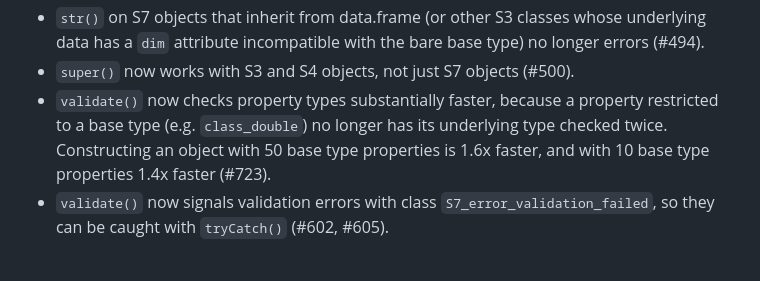
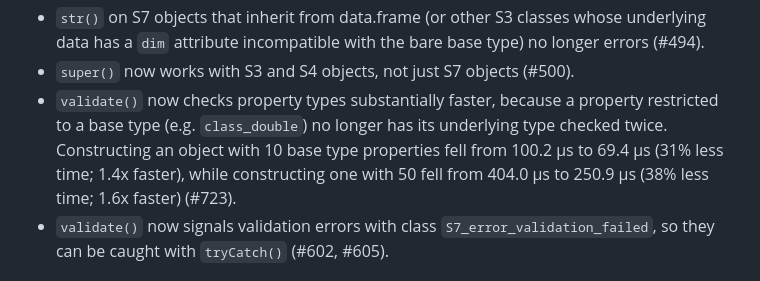
Before and after one commit to RConsortium/S7, a Markdown page: NEWS.md, the part around the change. Rendered like a GitHub page.

```diff
--- a/NEWS.md
+++ b/NEWS.md
@@ -57,7 +57,7 @@
 * `set_props()` now names its first argument `_object` to minimise the chances of a clash with a property (#423). It also accepts a single unnamed named list as a shortcut for splicing property values, making it easier to set properties programmatically (#497).
 * `str()` on S7 objects that inherit from data.frame (or other S3 classes whose underlying data has a `dim` attribute incompatible with the bare base type) no longer errors (#494).
 * `super()` now works with S3 and S4 objects, not just S7 objects (#500).
-* `validate()` now checks property types substantially faster, because a property restricted to a base type (e.g. `class_double`) no longer has its underlying type checked twice. Constructing an object with 50 base type properties is 1.6x faster, and with 10 base type properties 1.4x faster (#723).
+* `validate()` now checks property types substantially faster, because a property restricted to a base type (e.g. `class_double`) no longer has its underlying type checked twice. Constructing an object with 10 base type properties fell from 100.2 µs to 69.4 µs (31% less time; 1.4x faster), while constructing one with 50 fell from 404.0 µs to 250.9 µs (38% less time; 1.6x faster) (#723).
 * `validate()` now signals validation errors with class `S7_error_validation_failed`, so they can be caught with `tryCatch()` (#602, #605).
 
 # S7 0.2.2
```
Also changed, not shown: AGENTS.md (+1 -0 lines).
